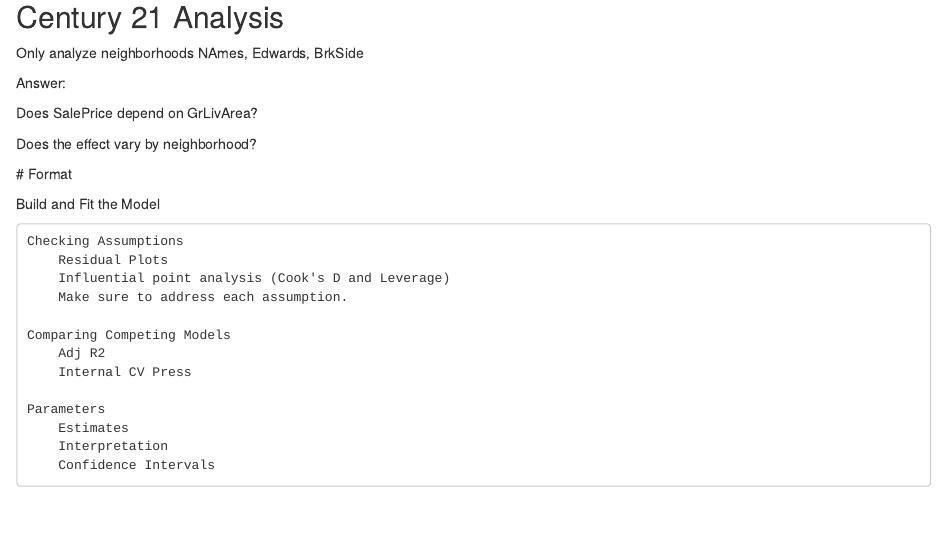
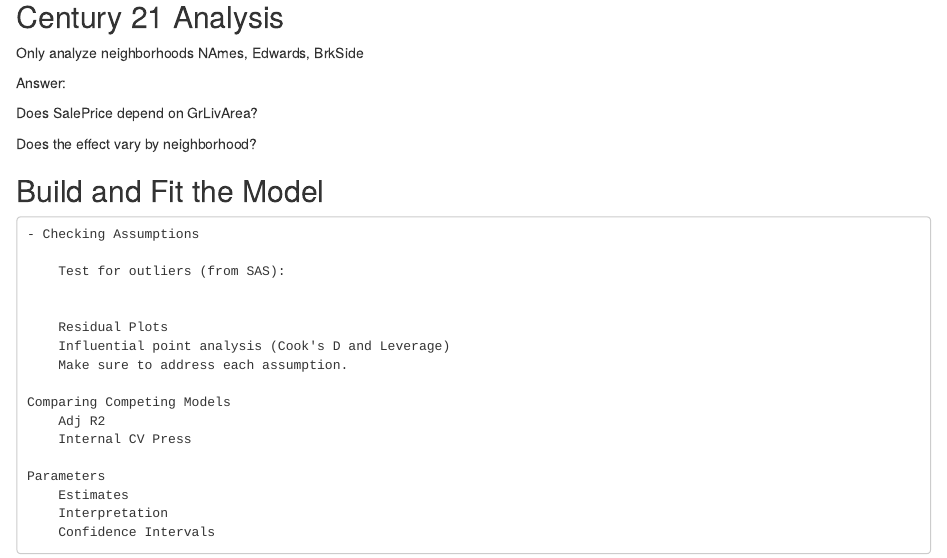
Before and after one commit to fastest-parrot/stats_6371_case_study, an R Markdown document (models/sk_scratch.Rmd): the page in a window 1100 px wide, from 260 px down. Rendered offline with R 4.5, knitr and Pandoc, with nearby package versions; code that draws random numbers runs with fixed seeds of ours.

Commit message:
no message

```diff
--- a/models/sk_scratch.Rmd
+++ b/models/sk_scratch.Rmd
@@ -29,11 +29,14 @@
 
    Does the effect vary by neighborhood?
 
-  # Format
 
-  Build and Fit the Model
+##  Build and Fit the Model
 
-	Checking Assumptions
+	- Checking Assumptions
+
+		Test for outliers (from SAS):
+
+
 		Residual Plots
 		Influential point analysis (Cook's D and Leverage)
 		Make sure to address each assumption.
```
Also changed, not shown: 1 other file.
